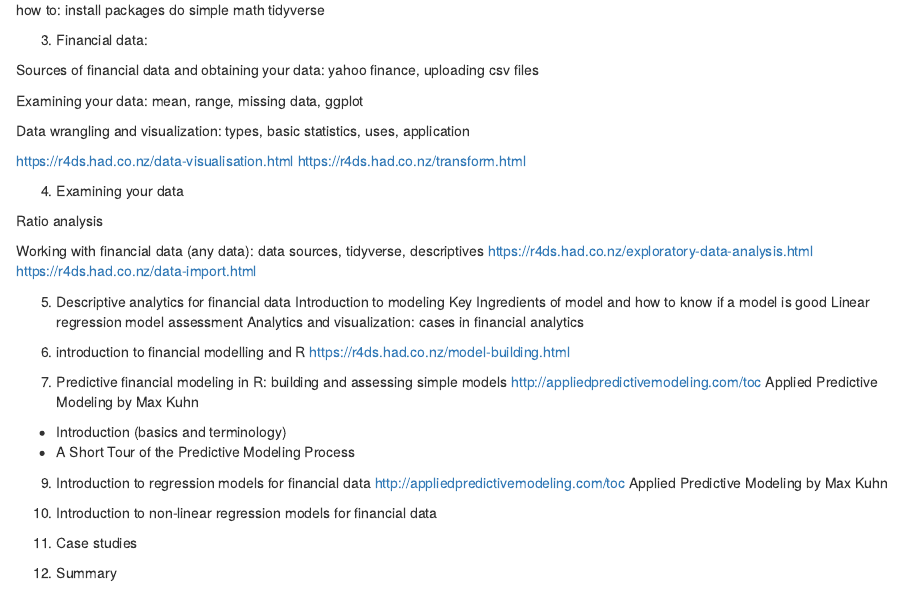
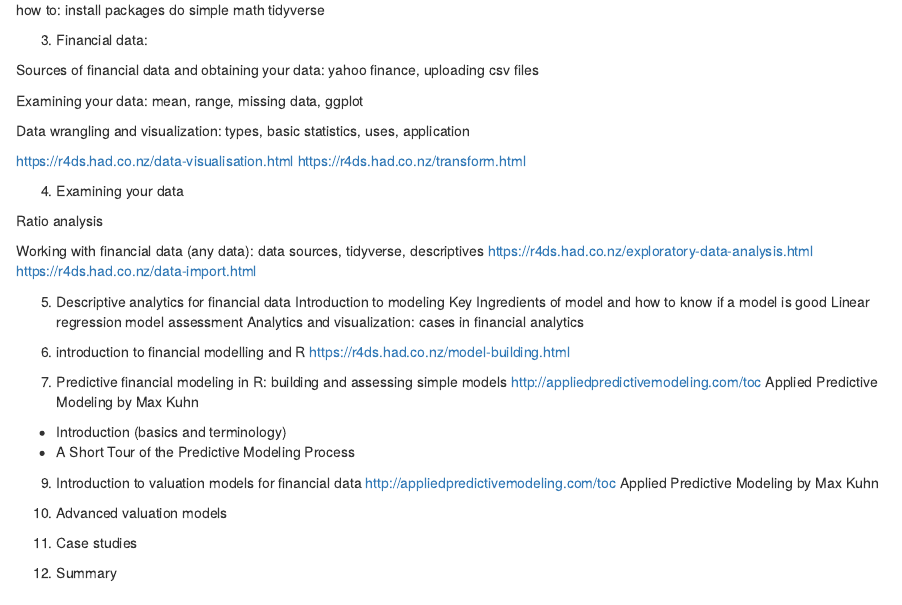
Before and after one commit to m45h4/bao5734, an R Markdown document (content.rmd): the page in a window 1100 px wide, from 120 px down. Rendered offline with R 4.5, knitr and Pandoc, with nearby package versions.

Commit message:
Update content.rmd

```diff
--- a/content.rmd
+++ b/content.rmd
@@ -56,10 +56,10 @@ http://appliedpredictivemodeling.com/toc Applied Predictive Modeling by Max Kuhn
 - Introduction (basics and terminology)
 - A Short Tour of the Predictive Modeling Process
 
-9. Introduction to regression models for financial data
+9. Introduction to valuation models for financial data
 http://appliedpredictivemodeling.com/toc Applied Predictive Modeling by Max Kuhn
 
-10. Introduction to non-linear regression models for financial data
+10. Advanced valuation models
 
 11. Case studies
 12. Summary
```
